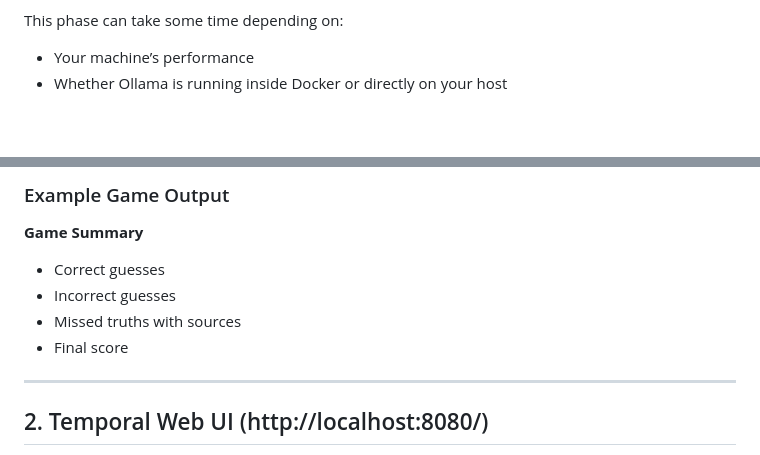
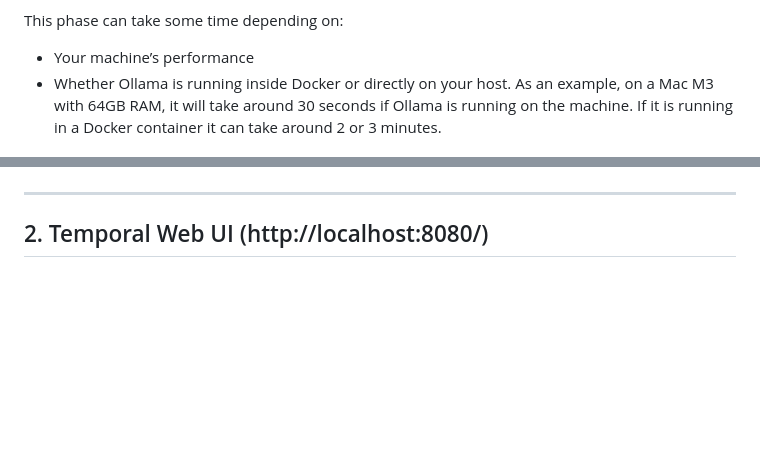
Before and after one commit to rilhia/the-hallucinated-truth, a Markdown page: README.md, 2 parts joined by grey strips. Drawn GitHub-style; blank space fills up the shorter version.

```diff
--- a/README.md
+++ b/README.md
@@ -444,6 +448,6 @@ Behind the scenes, the following happens:
 
 This phase can take some time depending on:
 - Your machine’s performance
-- Whether Ollama is running inside Docker or directly on your host
+- Whether Ollama is running inside Docker or directly on your host. As an example, on a Mac M3 with 64GB RAM, it will take around 30 seconds if Ollama is running on the machine. If it is running in a Docker container it can take around 2 or 3 minutes.
 
 Once complete, the full story is rendered in the UI.
@@ -501,11 +511,4 @@ The game will then display a full review, including:
 
-### Example Game Output
-
-**Game Summary**
-- Correct guesses
-- Incorrect guesses
-- Missed truths with sources
-- Final score
 
 ---
 
```
Also changed, not shown: other parts of README.md (+11 -1 lines).
